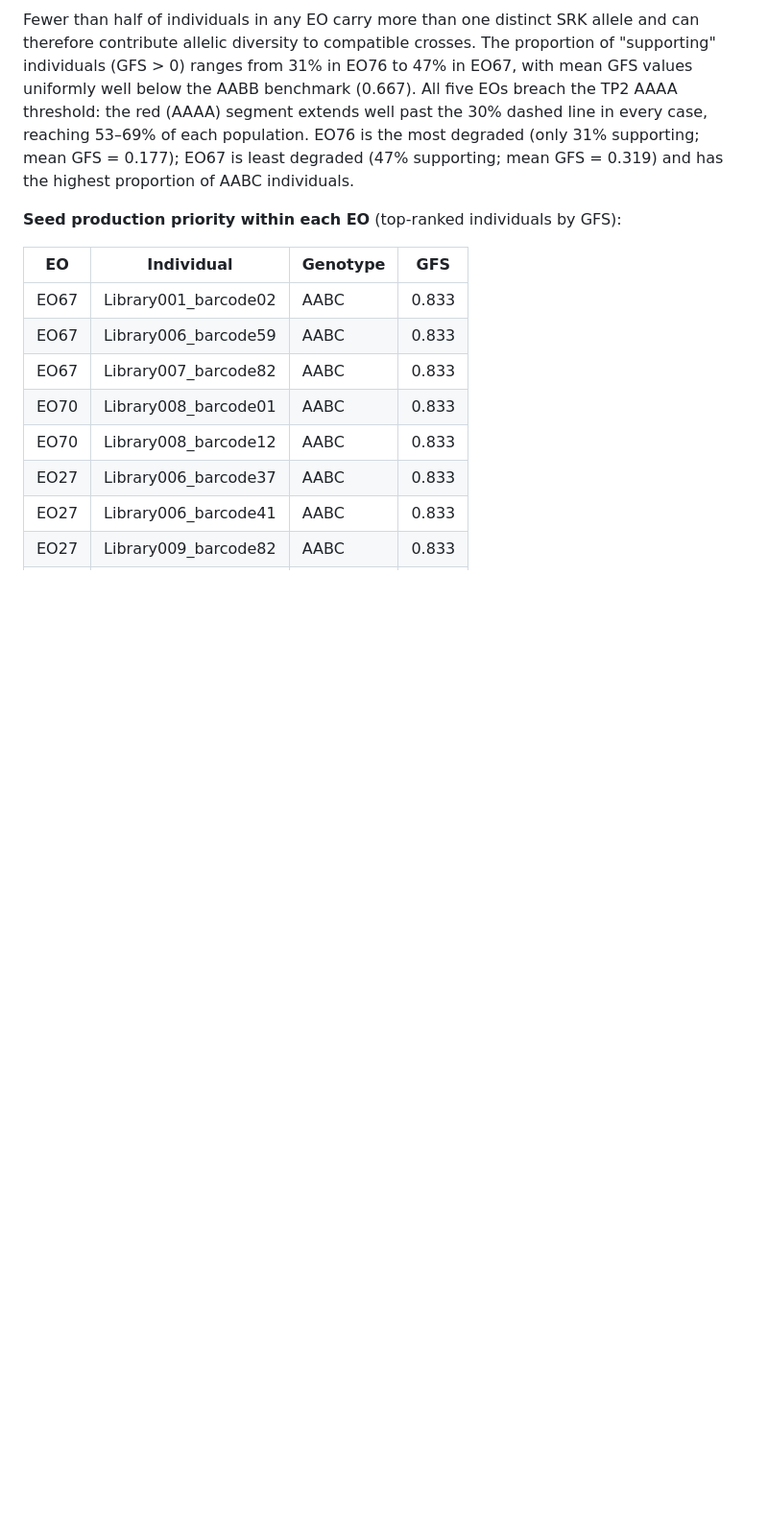
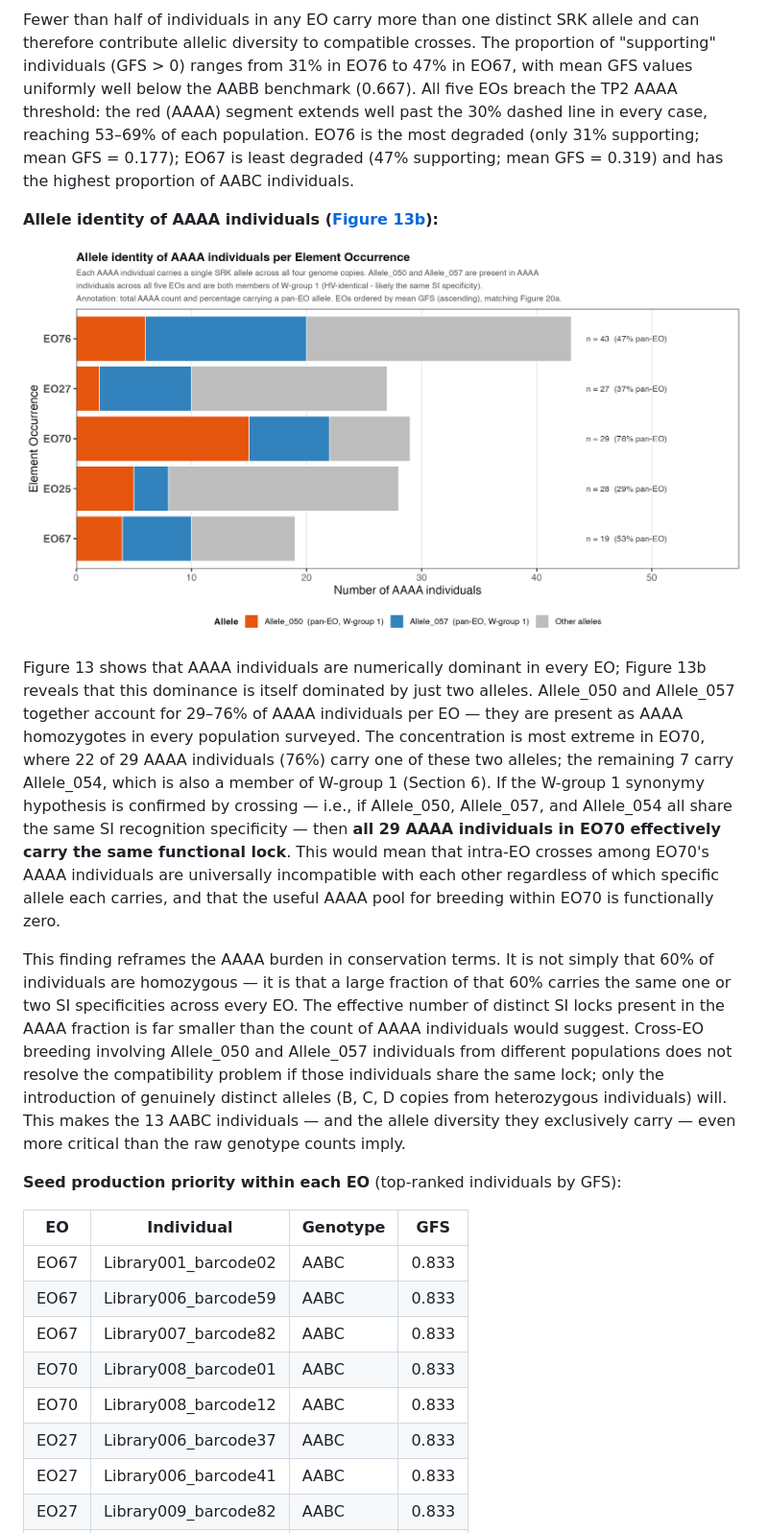
Before and after one commit to svenbuerki/SRK_bioinformatics, a Markdown page: LEPA_SRK_report.md, the part around one of its changes. Shown at 96% size. GitHub-like rendering; pictures changed too: figures/SRK_GFS_AAAA_allele_composition.png (added); blank space fills up the shorter version.

Commit message:
Updated step 20 to investigate allele comp of AAAA ind

```diff
--- a/LEPA_SRK_report.md
+++ b/LEPA_SRK_report.md
@@ -245,6 +245,16 @@ All five EOs are CRITICAL. No EO approaches a mean GFS consistent with a functio
 ![Figure 13: Proportion of individuals supporting reproductive effort per EO](figures/SRK_GFS_reproductive_effort.png)
 
 Fewer than half of individuals in any EO carry more than one distinct SRK allele and can therefore contribute allelic diversity to compatible crosses. The proportion of "supporting" individuals (GFS > 0) ranges from 31% in EO76 to 47% in EO67, with mean GFS values uniformly well below the AABB benchmark (0.667). All five EOs breach the TP2 AAAA threshold: the red (AAAA) segment extends well past the 30% dashed line in every case, reaching 53–69% of each population. EO76 is the most degraded (only 31% supporting; mean GFS = 0.177); EO67 is least degraded (47% supporting; mean GFS = 0.319) and has the highest proportion of AABC individuals.
+
+**Allele identity of AAAA individuals ([Figure 13b](#figure-13b)):**
+
+<a name="figure-13b"></a>
+
+![Figure 13b: Allele identity of AAAA individuals per EO. Orange = Allele_050; blue = Allele_057 (both present in AAAA individuals across all five EOs and both members of W-group 1). Grey = all other alleles. Annotation shows total AAAA count and the percentage carrying a pan-EO allele. EOs ordered by mean GFS ascending, matching Figure 13.](figures/SRK_GFS_AAAA_allele_composition.png)
+
+Figure 13 shows that AAAA individuals are numerically dominant in every EO; Figure 13b reveals that this dominance is itself dominated by just two alleles. Allele_050 and Allele_057 together account for 29–76% of AAAA individuals per EO — they are present as AAAA homozygotes in every population surveyed. The concentration is most extreme in EO70, where 22 of 29 AAAA individuals (76%) carry one of these two alleles; the remaining 7 carry Allele_054, which is also a member of W-group 1 (Section 6). If the W-group 1 synonymy hypothesis is confirmed by crossing — i.e., if Allele_050, Allele_057, and Allele_054 all share the same SI recognition specificity — then **all 29 AAAA individuals in EO70 effectively carry the same functional lock**. This would mean that intra-EO crosses among EO70's AAAA individuals are universally incompatible with each other regardless of which specific allele each carries, and that the useful AAAA pool for breeding within EO70 is functionally zero.
+
+This finding reframes the AAAA burden in conservation terms. It is not simply that 60% of individuals are homozygous — it is that a large fraction of that 60% carries the same one or two SI specificities across every EO. The effective number of distinct SI locks present in the AAAA fraction is far smaller than the count of AAAA individuals would suggest. Cross-EO breeding involving Allele_050 and Allele_057 individuals from different populations does not resolve the compatibility problem if those individuals share the same lock; only the introduction of genuinely distinct alleles (B, C, D copies from heterozygous individuals) will. This makes the 13 AABC individuals — and the allele diversity they exclusively carry — even more critical than the raw genotype counts imply.
 
 **Seed production priority within each EO** (top-ranked individuals by GFS):
 
```
Also changed, not shown: other parts of LEPA_SRK_report.md (+1 -1 lines), Bioinformatics_pipeline.md (+9 -2 lines), 3 other files.
